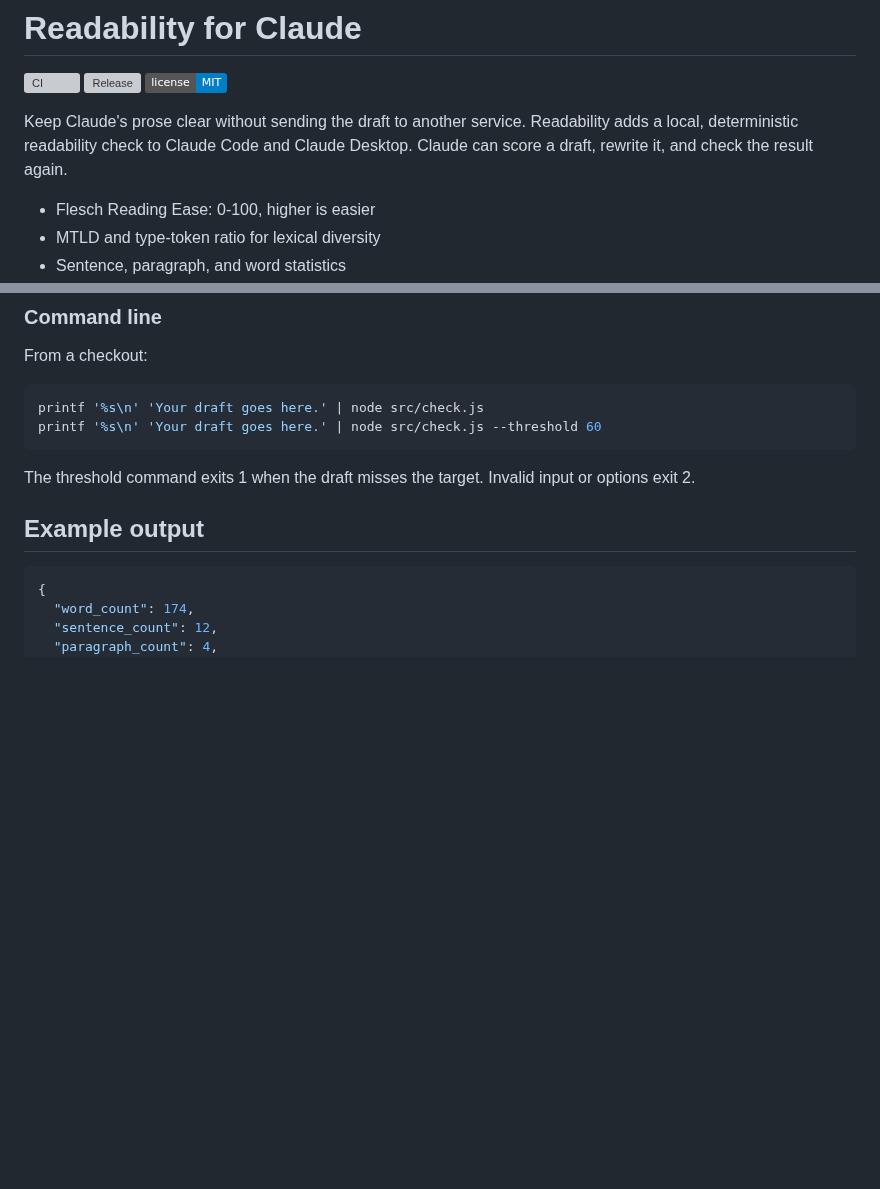
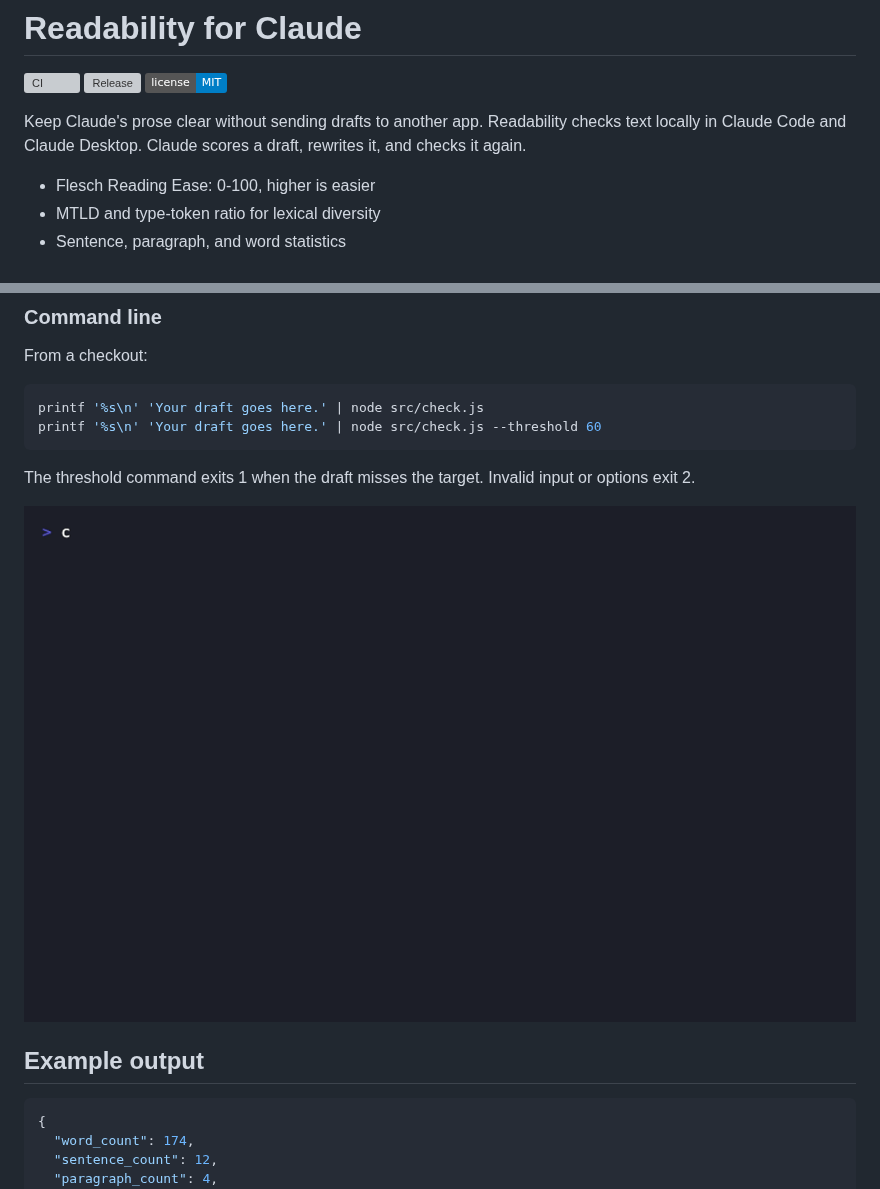
Before and after one commit to alesdrobysh/readability-agents, a Markdown page: README.md, 2 parts joined by grey strips. Rendered like a GitHub page; pictures changed too: demo/cli/readability.gif (added); badges without logos; blank space fills up the shorter version; grey boxes are pictures that could not be loaded.

Commit message:
Add README demo GIFs and tighten the pitch paragraph
Embed two VHS-recorded demos: a real Claude Code session using the
readability skill, and a plain CLI before/after run. Also trims the
README's own hook paragraph, which was scoring below the 60 threshold
it recommends.

```diff
--- a/README.md
+++ b/README.md
@@ -4,10 +4,9 @@
 [![Release](https://img.shields.io/github/v/release/alesdrobysh/readability-claude)](https://github.com/alesdrobysh/readability-claude/releases)
 [![License: MIT](https://img.shields.io/badge/license-MIT-blue.svg)](LICENSE)
 
-Keep Claude's prose clear without sending the draft to another service.
-Readability adds a local, deterministic readability check to Claude Code and
-Claude Desktop. Claude can score a draft, rewrite it, and check the result
-again.
+Keep Claude's prose clear without sending drafts to another app. Readability
+checks text locally in Claude Code and Claude Desktop. Claude scores a draft,
+rewrites it, and checks it again.
 
 - Flesch Reading Ease: 0-100, higher is easier
 - MTLD and type-token ratio for lexical diversity
@@ -55,6 +56,8 @@ printf '%s\n' 'Your draft goes here.' | node src/check.js --threshold 60
 
 The threshold command exits 1 when the draft misses the target. Invalid input
 or options exit 2.
+
+![Demo: the same paragraph scoring 0 before a rewrite and 99 after, from the CLI](demo/cli/readability.gif)
 
 ## Example output
 
```
Also changed, not shown: other parts of README.md (+2 -0 lines), 5 other files.
